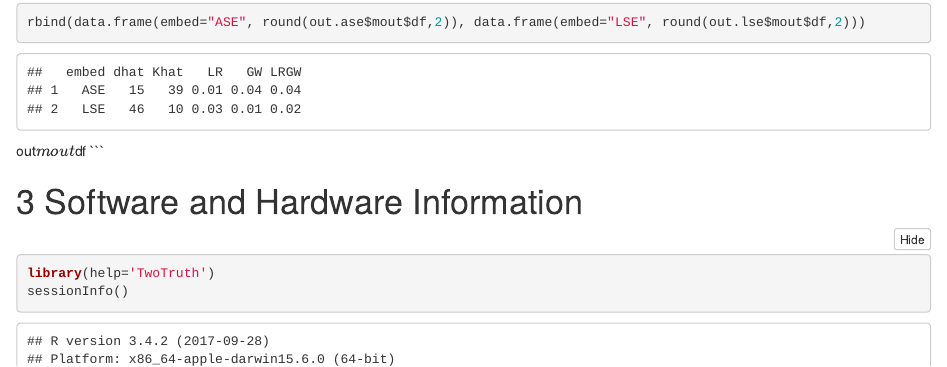
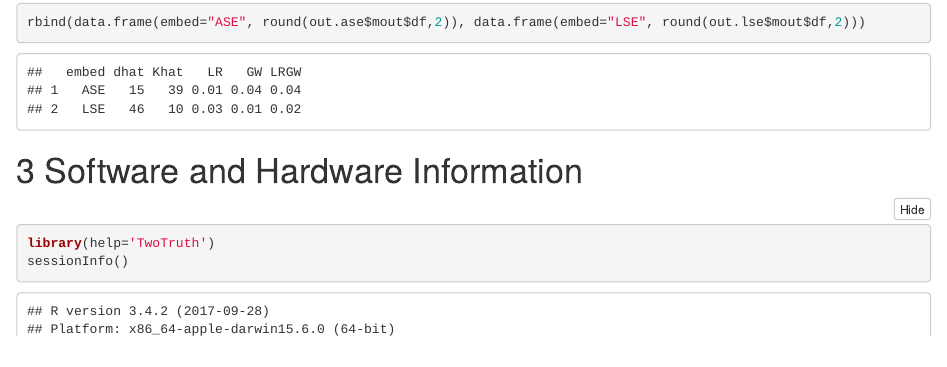
Before and after one commit to youngser/TwoTruth, an R Markdown document (README.Rmd): the page in a window 1100 px wide, from 5800 px down. The pictures show the output file README.html that the author committed with the source, opened offline.

````diff
--- a/README.Rmd
+++ b/README.Rmd
@@ -195,8 +195,6 @@
 ```{r oneg3, echo=TRUE, eval=TRUE}
 rbind(data.frame(embed="ASE", round(out.ase$mout$df,2)), data.frame(embed="LSE", round(out.lse$mout$df,2)))
 ```
-out$mout$df
-```
 
 # Software and Hardware Information
 
````
Also changed, not shown: README.html, README.md, README_files/figure-html/fig6-1.png, README_files/figure-html/unnamed-chunk-2-2.png.
